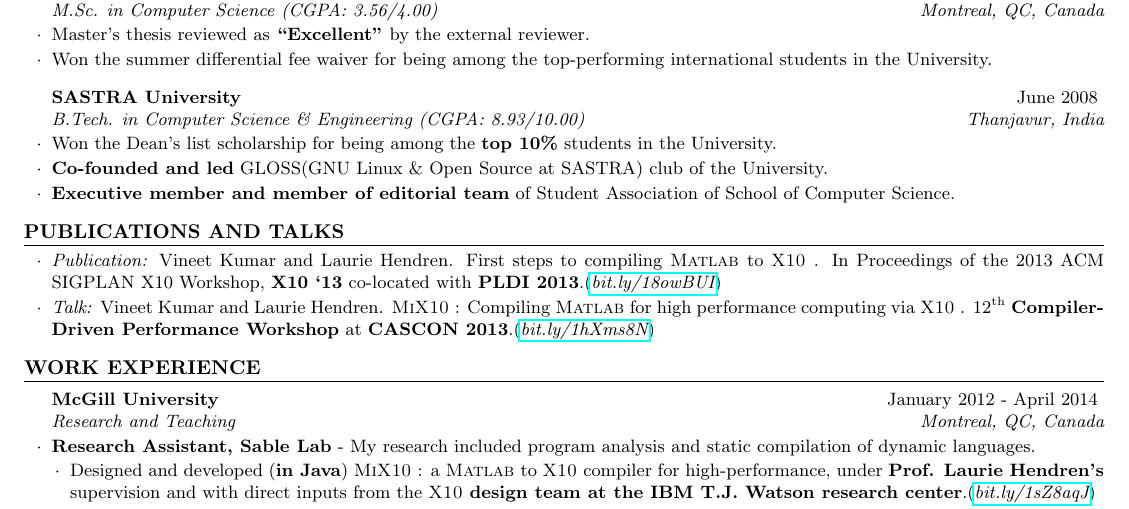
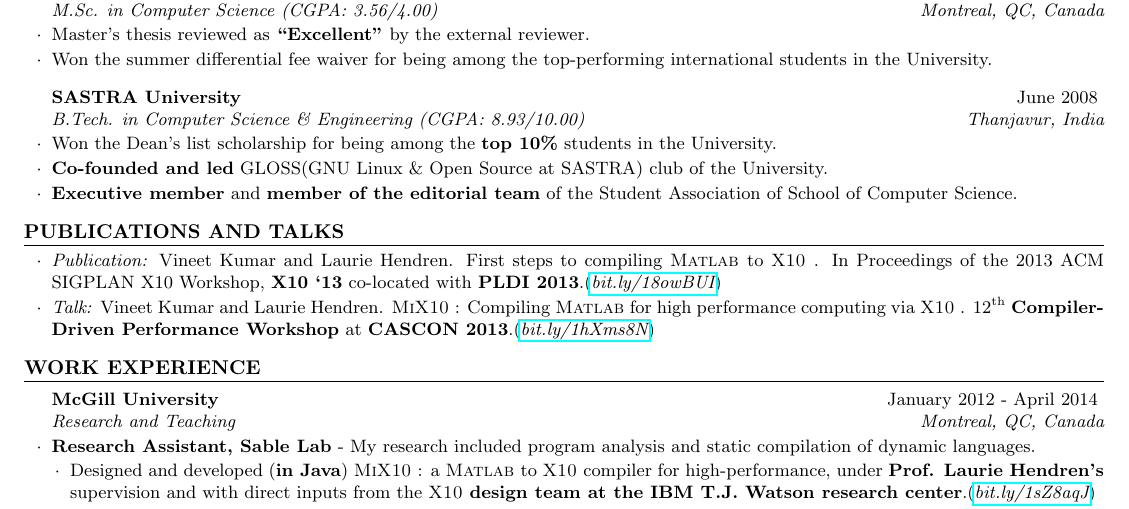
Before and after one commit to vntkmr/Resume, a LaTeX CV (Resume_main/vineet_kumar_resume.tex): part of the page, cut so that both start at the same text. Compiled offline with pdfLaTeX.

Commit message:
fixed grammar typos

```diff
--- a/Resume_main/vineet_kumar_resume.tex
+++ b/Resume_main/vineet_kumar_resume.tex
@@ -77,18 +77,18 @@ $\vert$ \emph{Prior experience:} PHP, Python.
 Computer Science (CGPA: 3.56/4.00)}{Montreal, QC, Canada}
 \item Master's thesis reviewed as \textbf{``Excellent''} by the external
 reviewer.
-\item Won the {summer differential fee waiver} for being among the top-performing
-international students in the University.
+\item Won the {summer differential fee waiver} for being among the
+top-performing international students in the University.
 \end{rSubsection}
 
-\begin{rSubsection}{SASTRA University}{June 2008}{B.Tech. in Computer Science \&
-Engineering (CGPA: 8.93/10.00)}{Thanjavur, India}
+\begin{rSubsection}{SASTRA University}{June 2008}{B.Tech. in Computer Science
+\& Engineering (CGPA: 8.93/10.00)}{Thanjavur, India}
 \item Won the {Dean's list scholarship} for being among the \textbf{top
 10\%} students in the University.
-\item \textbf{Co-founded and led} GLOSS(GNU Linux \& Open Source at SASTRA) club
-of the University.
-\item \textbf{Executive member and member of editorial team} of Student
-Association of School of Computer Science.
+\item \textbf{Co-founded and led} GLOSS(GNU Linux \& Open Source at SASTRA)
+club of the University.
+\item \textbf{Executive member} and \textbf{member of the editorial team} of
+the Student Association of School of Computer Science.
 \end{rSubsection}
 
 \end{rSection}
```
Also changed, not shown: Resume_main/vineet_kumar_resume.pdf, Resume_main/vineet_kumar_resume.tex (8 more changed lines).
